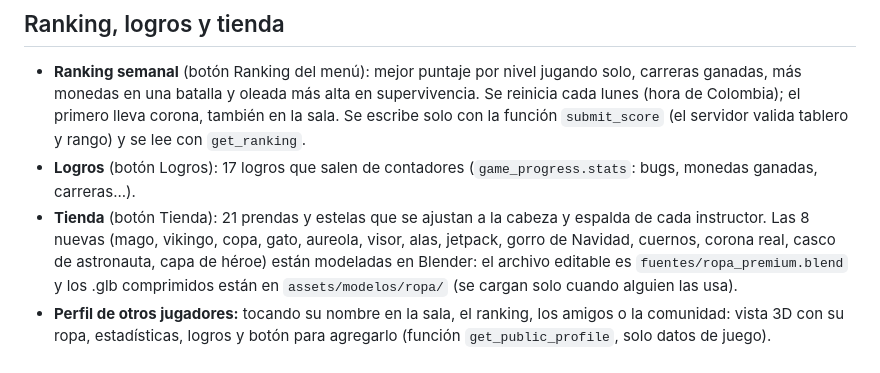
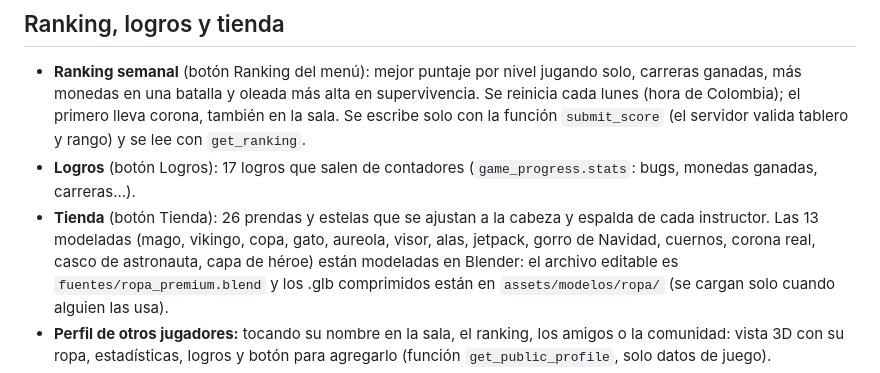
Before and after one commit to CristianT71/senabros, a Markdown page: README.md, the part around the change. Rendered like a GitHub page.

Commit message:
README: cuenta de prendas

```diff
--- a/README.md
+++ b/README.md
@@ -58,7 +58,7 @@ SenaBros/
   batalla y oleada más alta en supervivencia. Se reinicia cada lunes (hora de Colombia); el primero lleva corona, también en la sala.
   Se escribe solo con la función `submit_score` (el servidor valida tablero y rango) y se lee con `get_ranking`.
 - **Logros** (botón Logros): 17 logros que salen de contadores (`game_progress.stats`: bugs, monedas ganadas, carreras...).
-- **Tienda** (botón Tienda): 21 prendas y estelas que se ajustan a la cabeza y espalda de cada instructor. Las 8 nuevas
+- **Tienda** (botón Tienda): 26 prendas y estelas que se ajustan a la cabeza y espalda de cada instructor. Las 13 modeladas
   (mago, vikingo, copa, gato, aureola, visor, alas, jetpack, gorro de Navidad, cuernos, corona real, casco de astronauta, capa de héroe) están modeladas en Blender: el archivo editable es
   `fuentes/ropa_premium.blend` y los .glb comprimidos están en `assets/modelos/ropa/` (se cargan solo cuando alguien las usa).
 - **Perfil de otros jugadores:** tocando su nombre en la sala, el ranking, los amigos o la comunidad: vista 3D con su ropa,
```
